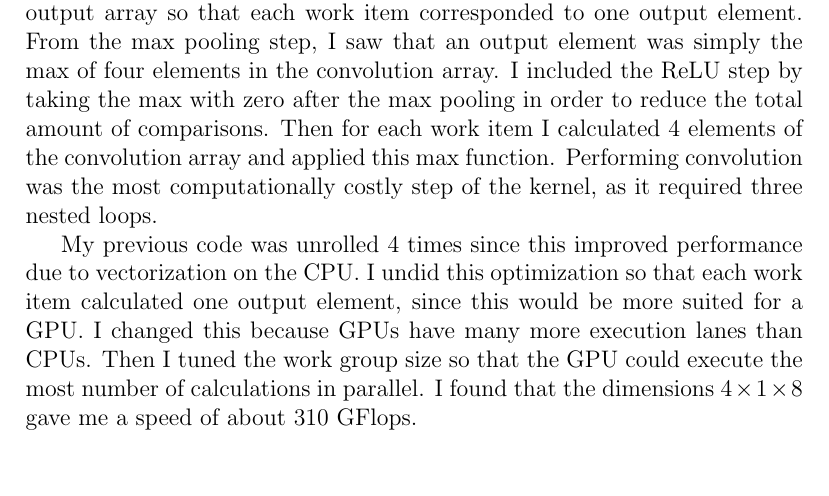
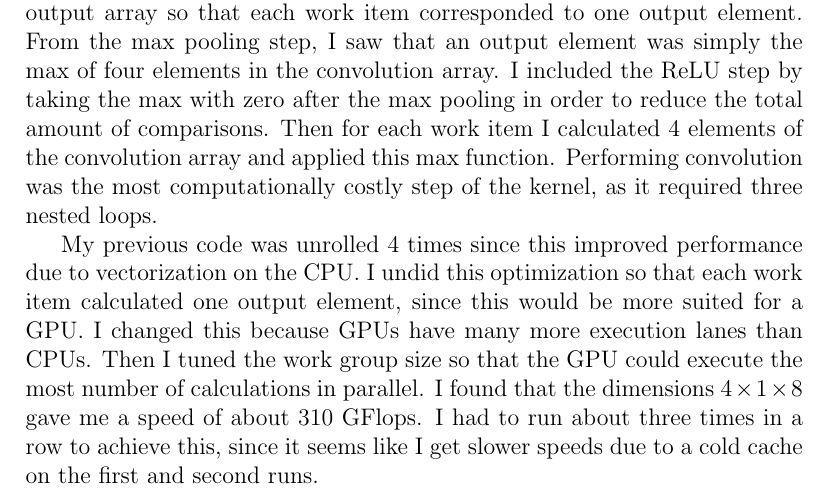
Before and after one commit to michaelwu756/CS133, a LaTeX document (lab4/lab4-report.tex): part of page 1 of 4, cut so that both start at the same text. Compiled offline with pdfLaTeX.

Commit message:
mentioned cold cache

```diff
--- a/lab4/lab4-report.tex
+++ b/lab4/lab4-report.tex
@@ -21,7 +21,8 @@ My previous code was unrolled 4 times since this improved performance due to vec
 this optimization so that each work item calculated one output element, since this would be more suited for a GPU.
 I changed this because GPUs have many more execution lanes than CPUs. Then I tuned the work group size so
 that the GPU could execute the most number of calculations in parallel. I found that the dimensions
-\(4\times 1\times 8\) gave me a speed of about \(310\) GFlops.
+\(4\times 1\times 8\) gave me a speed of about \(310\) GFlops. I had to run about three times in a row to achieve this,
+since it seems like I get slower speeds due to a cold cache on the first and second runs.
 
 \section{Optimizations}
 
```
Also changed, not shown: lab4/lab4-report.pdf.
